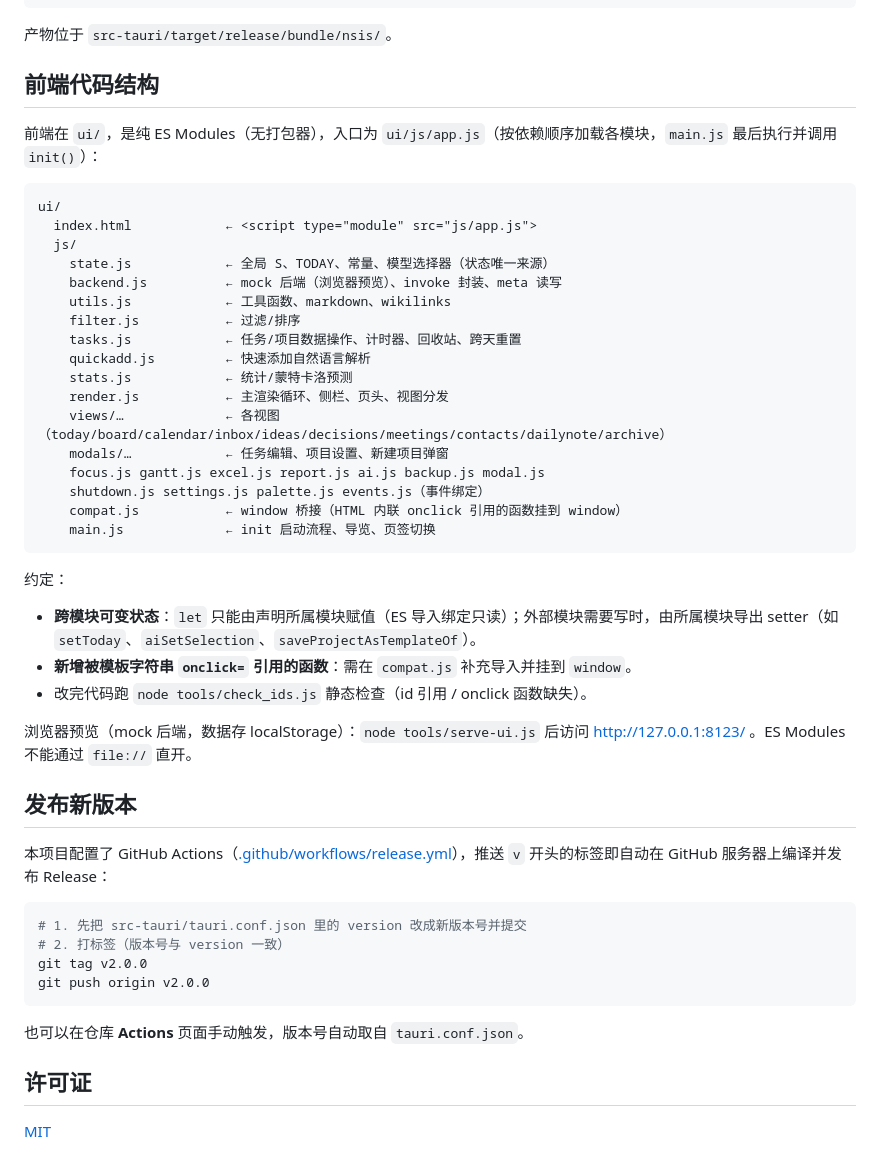
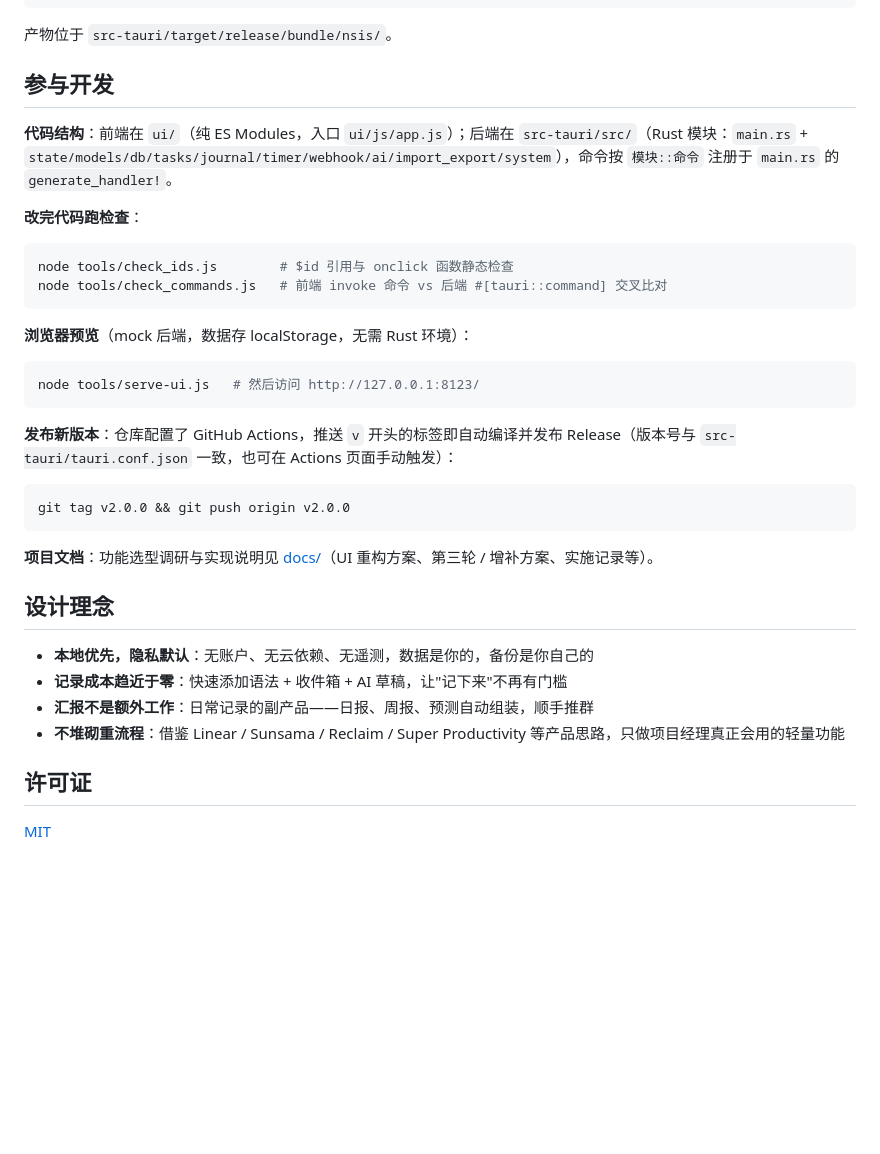
Before and after one commit to wangjie-git/pm_tool, a Markdown page: README.md, the part around one of its changes. Rendered like a GitHub page; blank space fills up the shorter version.

Commit message:
docs: 重写 README——按痛点-价值重新组织，借鉴桌面开源项目排版（hero 横幅/徽章/特性分组/截图/技术栈/构建）

````diff
--- a/README.md
+++ b/README.md
@@ -103,50 +124,37 @@ cargo tauri build
 
 产物位于 `src-tauri/target/release/bundle/nsis/`。
 
-## 前端代码结构
+## 参与开发
 
-前端在 `ui/`，是纯 ES Modules（无打包器），入口为 `ui/js/app.js`（按依赖顺序加载各模块，`main.js` 最后执行并调用 `init()`）：
+**代码结构**：前端在 `ui/`（纯 ES Modules，入口 `ui/js/app.js`）；后端在 `src-tauri/src/`（Rust 模块：`main.rs` + `state/models/db/tasks/journal/timer/webhook/ai/import_export/system`），命令按 `模块::命令` 注册于 `main.rs` 的 `generate_handler!`。
 
-```
-ui/
-  index.html            ← <script type="module" src="js/app.js">
-  js/
-    state.js            ← 全局 S、TODAY、常量、模型选择器（状态唯一来源）
-    backend.js          ← mock 后端（浏览器预览）、invoke 封装、meta 读写
-    utils.js            ← 工具函数、markdown、wikilinks
-    filter.js           ← 过滤/排序
-    tasks.js            ← 任务/项目数据操作、计时器、回收站、跨天重置
-    quickadd.js         ← 快速添加自然语言解析
-    stats.js            ← 统计/蒙特卡洛预测
-    render.js           ← 主渲染循环、侧栏、页头、视图分发
-    views/…             ← 各视图（today/board/calendar/inbox/ideas/decisions/meetings/contacts/dailynote/archive）
-    modals/…            ← 任务编辑、项目设置、新建项目弹窗
-    focus.js gantt.js excel.js report.js ai.js backup.js modal.js
-    shutdown.js settings.js palette.js events.js（事件绑定）
-    compat.js           ← window 桥接（HTML 内联 onclick 引用的函数挂到 window）
-    main.js             ← init 启动流程、导览、页签切换
+**改完代码跑检查**：
+
+```bash
+node tools/check_ids.js        # $id 引用与 onclick 函数静态检查
+node tools/check_commands.js   # 前端 invoke 命令 vs 后端 #[tauri::command] 交叉比对
 ```
 
-约定：
-
-- **跨模块可变状态**：`let` 只能由声明所属模块赋值（ES 导入绑定只读）；外部模块需要写时，由所属模块导出 setter（如 `setToday`、`aiSetSelection`、`saveProjectAsTemplateOf`）。
-- **新增被模板字符串 `onclick=` 引用的函数**：需在 `compat.js` 补充导入并挂到 `window`。
-- 改完代码跑 `node tools/check_ids.js` 静态检查（id 引用 / onclick 函数缺失）。
-
-浏览器预览（mock 后端，数据存 localStorage）：`node tools/serve-ui.js` 后访问 http://127.0.0.1:8123/ 。ES Modules 不能通过 `file://` 直开。
-
-## 发布新版本
-
-本项目配置了 GitHub Actions（[.github/workflows/release.yml](.github/workflows/release.yml)），推送 `v` 开头的标签即自动在 GitHub 服务器上编译并发布 Release：
+**浏览器预览**（mock 后端，数据存 localStorage，无需 Rust 环境）：
 
 ```bash
-# 1. 先把 src-tauri/tauri.conf.json 里的 version 改成新版本号并提交
-# 2. 打标签（版本号与 version 一致）
-git tag v2.0.0
-git push origin v2.0.0
+node tools/serve-ui.js   # 然后访问 http://127.0.0.1:8123/
 ```
 
-也可以在仓库 **Actions** 页面手动触发，版本号自动取自 `tauri.conf.json`。
+**发布新版本**：仓库配置了 GitHub Actions，推送 `v` 开头的标签即自动编译并发布 Release（版本号与 `src-tauri/tauri.conf.json` 一致，也可在 Actions 页面手动触发）：
+
+```bash
+git tag v2.0.0 && git push origin v2.0.0
+```
+
+**项目文档**：功能选型调研与实现说明见 [docs/](docs/)（UI 重构方案、第三轮 / 增补方案、实施记录等）。
+
+## 设计理念
+
+- **本地优先，隐私默认**：无账户、无云依赖、无遥测，数据是你的，备份是你自己的
+- **记录成本趋近于零**：快速添加语法 + 收件箱 + AI 草稿，让"记下来"不再有门槛
+- **汇报不是额外工作**：日常记录的副产品——日报、周报、预测自动组装，顺手推群
+- **不堆砌重流程**：借鉴 Linear / Sunsama / Reclaim / Super Productivity 等产品思路，只做项目经理真正会用的轻量功能
 
 ## 许可证
 
````
Also changed, not shown: other parts of README.md (+96 -75 lines).
